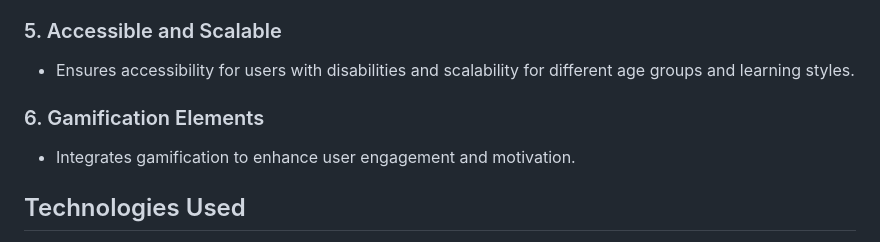
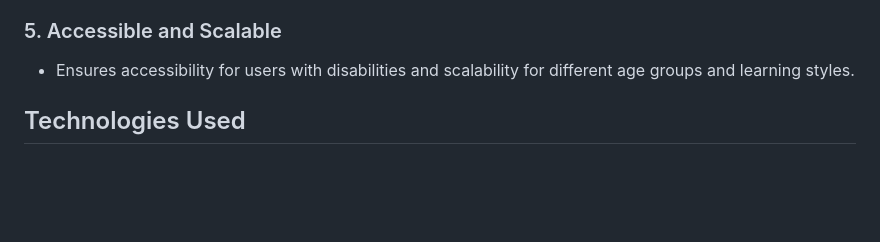
Before and after one commit to NithinRoyale/VR-Learning-Platform, a Markdown page: README.md, the part around one of its changes. GitHub-like rendering; blank space fills up the shorter version.

```diff
--- a/README.md
+++ b/README.md
@@ -29,8 +27,6 @@ You can access the hosted version of the VR Learning Platform [VR Learning Platf
 ### 5. Accessible and Scalable
 - Ensures accessibility for users with disabilities and scalability for different age groups and learning styles.
 
-### 6. Gamification Elements
-- Integrates gamification to enhance user engagement and motivation.
 
 ## Technologies Used
 - Unreal Engine 5
```
Also changed, not shown: other parts of README.md (+1 -2 lines).
